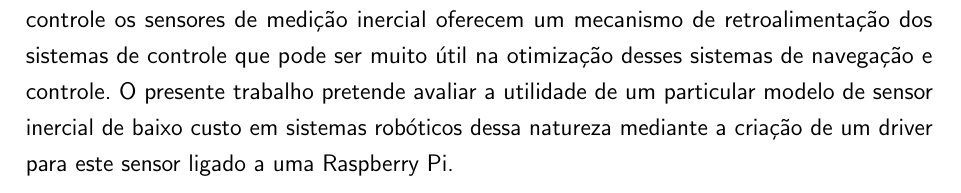
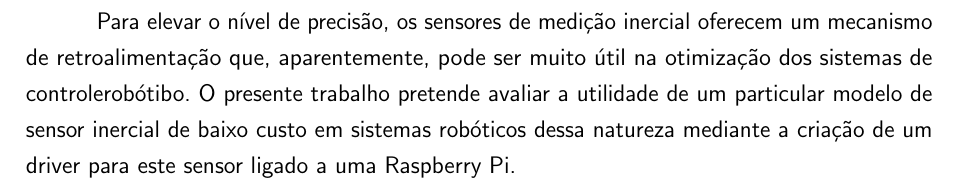
Before and after one commit to ThalesBarretto/TG, a LaTeX thesis (tex/main.tex, which reads tex/textuais/introducao.tex): part of page 13 of 24, cut so that both start at the same text. Compiled offline with pdfLaTeX.

Commit message:
Modificado introdução
	Desenvolvido texto da introdução para avaliação do orientador.
Sujeito a ampliação e alterações.

Signed-off-by: Thales Antunes de Oliveira Barretto <thales.barretto.git@gmail.com>

```diff
--- a/tex/textuais/introducao.tex
+++ b/tex/textuais/introducao.tex
@@ -6,8 +6,2 @@ revelas-e muito onerosa, perigosa ou inefixas. A capacidade de operar de forma
 autônoma, nestes casos, é uma caracterísitca valiosa, viabilizada através de
 sistemas para monitorar e controlar o movimento nos deslocamentos entre um
-ponto e outro. Para elevar o nível de precisão desse controle os sensores de
-medição inercial oferecem um mecanismo de retroalimentação dos sistemas de
-controle que pode ser muito útil na otimização desses sistemas de navegação e
-controle. O presente trabalho pretende avaliar a utilidade de um particular
-modelo de sensor inercial de baixo custo em sistemas robóticos dessa natureza
-mediante a criação de um driver para este sensor ligado a uma Raspberry Pi.
@@ -13,0 +28,8 @@ mediante a criação de um driver para este sensor ligado a uma Raspberry Pi.
+espera num sistema de controle e monitoramento.
+
+Para elevar o nível de precisão, os sensores de medição inercial oferecem um
+mecanismo de retroalimentação que, aparentemente, pode ser muito útil na
+otimização dos sistemas de controlerobótibo. O presente trabalho pretende
+avaliar a utilidade de um particular modelo de sensor inercial de baixo custo
+em sistemas robóticos dessa natureza mediante a criação de um driver para este
+sensor ligado a uma Raspberry Pi.
```
Also changed, not shown: tex/textuais/introducao.tex (22 more changed lines).
